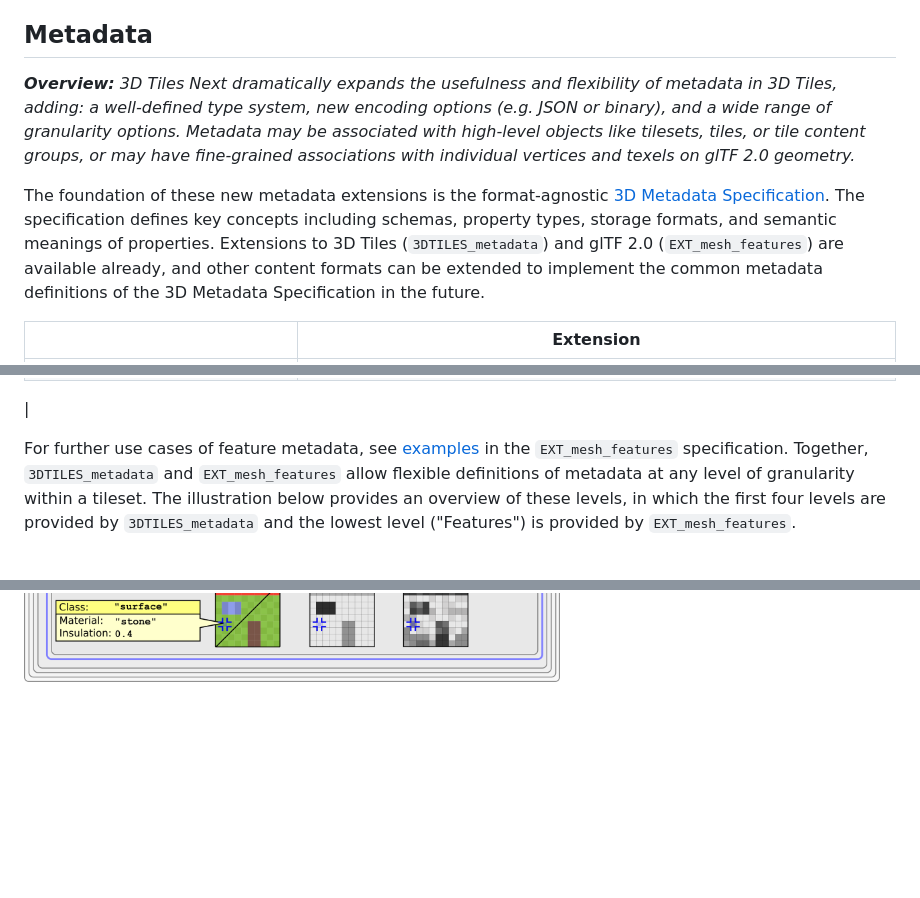
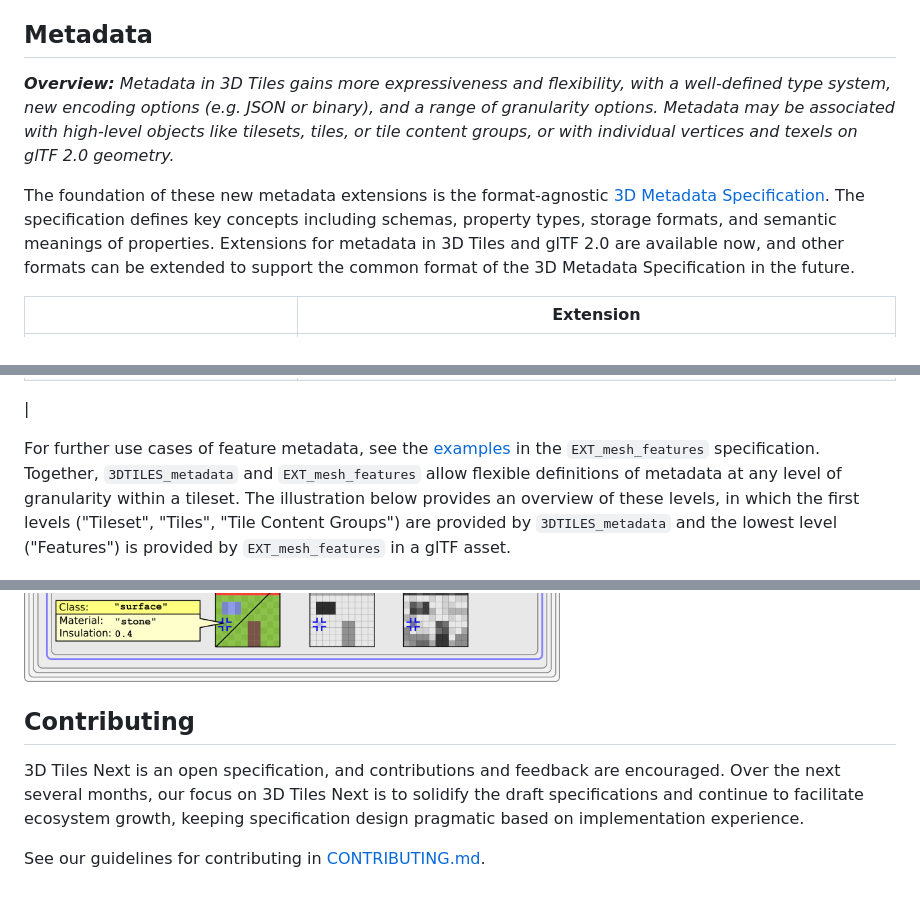
Before and after one commit to CesiumGS/3d-tiles, a Markdown page: next/README.md, 3 parts joined by grey strips. Rendered like a GitHub page; blank space fills up the shorter version.

```diff
--- a/next/README.md
+++ b/next/README.md
@@ -28,9 +34,9 @@ _**Overview:** Common subdivision schemes and spatial index patterns may be decl
 
 ## Metadata
 
-_**Overview:** 3D Tiles Next dramatically expands the usefulness and flexibility of metadata in 3D Tiles, adding: a well-defined type system, new encoding options (e.g. JSON or binary), and a wide range of granularity options. Metadata may be associated with high-level objects like tilesets, tiles, or tile content groups, or may have fine-grained associations with individual vertices and texels on glTF 2.0 geometry._
+_**Overview:** Metadata in 3D Tiles gains more expressiveness and flexibility, with a well-defined type system, new encoding options (e.g. JSON or binary), and a range of granularity options. Metadata may be associated with high-level objects like tilesets, tiles, or tile content groups, or with individual vertices and texels on glTF 2.0 geometry._
 
-The foundation of these new metadata extensions is the format-agnostic [3D Metadata Specification](../specification/Metadata). The specification defines key concepts including schemas, property types, storage formats, and semantic meanings of properties. Extensions to 3D Tiles (`3DTILES_metadata`) and glTF 2.0 (`EXT_mesh_features`) are available already, and other content formats can be extended to implement the common metadata definitions of the 3D Metadata Specification in the future.
+The foundation of these new metadata extensions is the format-agnostic [3D Metadata Specification](../specification/Metadata). The specification defines key concepts including schemas, property types, storage formats, and semantic meanings of properties. Extensions for metadata in 3D Tiles and glTF 2.0 are available now, and other formats can be extended to support the common format of the 3D Metadata Specification in the future.
 
 |   | Extension |
 |---|-----------|
@@ -39,5 +45,11 @@ The foundation of these new metadata extensions is the format-agnostic [3D Metad
  |
 
-For further use cases of feature metadata, see [examples](https://github.com/CesiumGS/glTF/blob/proposal-EXT_mesh_features/extensions/2.0/Vendor/EXT_mesh_features/README.md#examples) in the `EXT_mesh_features` specification. Together, `3DTILES_metadata` and `EXT_mesh_features` allow flexible definitions of metadata at any level of granularity within a tileset. The illustration below provides an overview of these levels, in which the first four levels are provided by `3DTILES_metadata` and the lowest level ("Features") is provided by `EXT_mesh_features`.
+For further use cases of feature metadata, see the [examples](https://github.com/CesiumGS/glTF/blob/proposal-EXT_mesh_features/extensions/2.0/Vendor/EXT_mesh_features/README.md#examples) in the `EXT_mesh_features` specification. Together, `3DTILES_metadata` and `EXT_mesh_features` allow flexible definitions of metadata at any level of granularity within a tileset. The illustration below provides an overview of these levels, in which the first levels ("Tileset", "Tiles", "Tile Content Groups") are provided by `3DTILES_metadata` and the lowest level ("Features") is provided by `EXT_mesh_features` in a glTF asset.
 
 ![Available metadata granularity, including tilesets, tiles, tile content groups, and features.](./figures/metadata-granularity-extended.png)
+
+## Contributing
+
+3D Tiles Next is an open specification, and contributions and feedback are encouraged. Over the next several months, our focus on 3D Tiles Next is to solidify the draft specifications and continue to facilitate ecosystem growth, keeping specification design pragmatic based on implementation experience.
+
+See our guidelines for contributing in [CONTRIBUTING.md](../CONTRIBUTING.md).
```
Also changed, not shown: other parts of next/README.md (+16 -10 lines), next/figures/next_logo.png (added).
